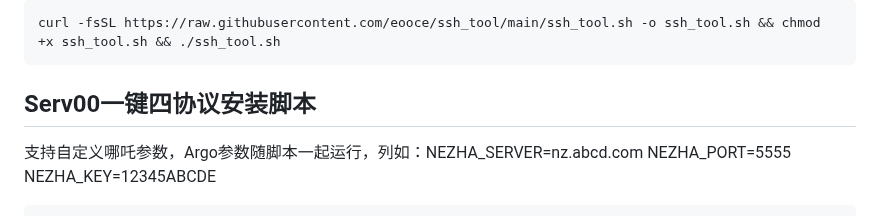
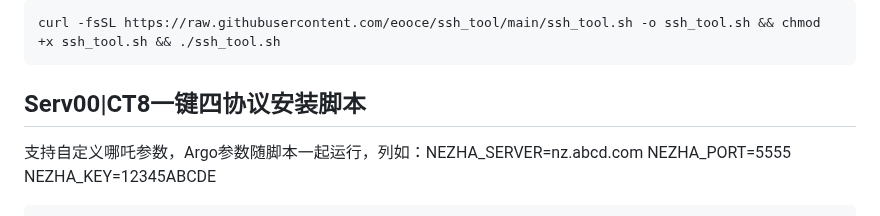
Before and after one commit to eooce/Sing-box, a Markdown page: README.md, the part around the change. GitHub-like rendering.

Commit message:
serv00 | CT8一键四协议安装脚本(vmess-ws，vmess-ws-tls(argo)，hy2，tuic)

````diff
--- a/README.md
+++ b/README.md
@@ -18,7 +18,7 @@ ssh综合工具箱一键脚本
 curl -fsSL https://raw.githubusercontent.com/eooce/ssh_tool/main/ssh_tool.sh -o ssh_tool.sh && chmod +x ssh_tool.sh && ./ssh_tool.sh
 ```
 
-## Serv00一键四协议安装脚本
+## Serv00|CT8一键四协议安装脚本
 支持自定义哪吒参数，Argo参数随脚本一起运行，列如：NEZHA_SERVER=nz.abcd.com NEZHA_PORT=5555 NEZHA_KEY=12345ABCDE
 
 ```
````
